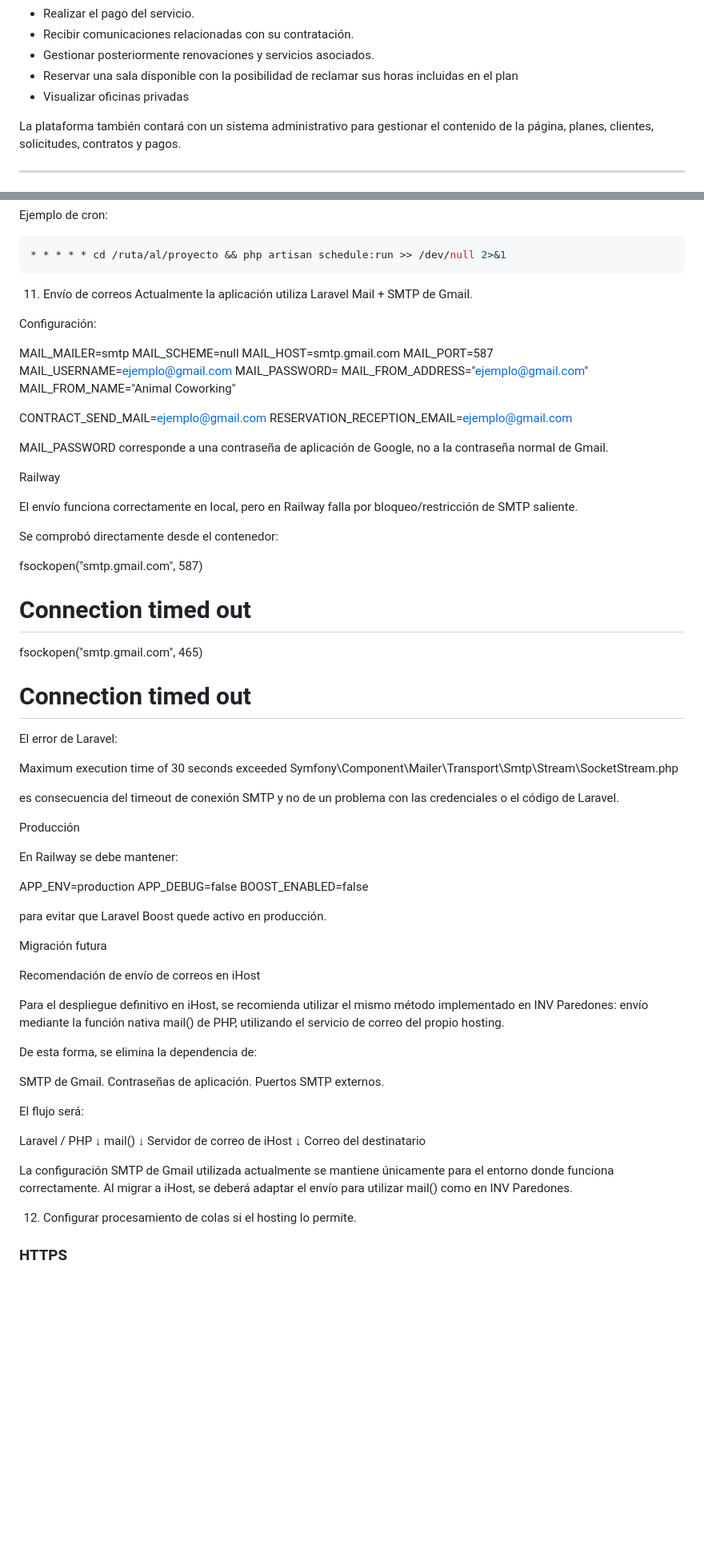
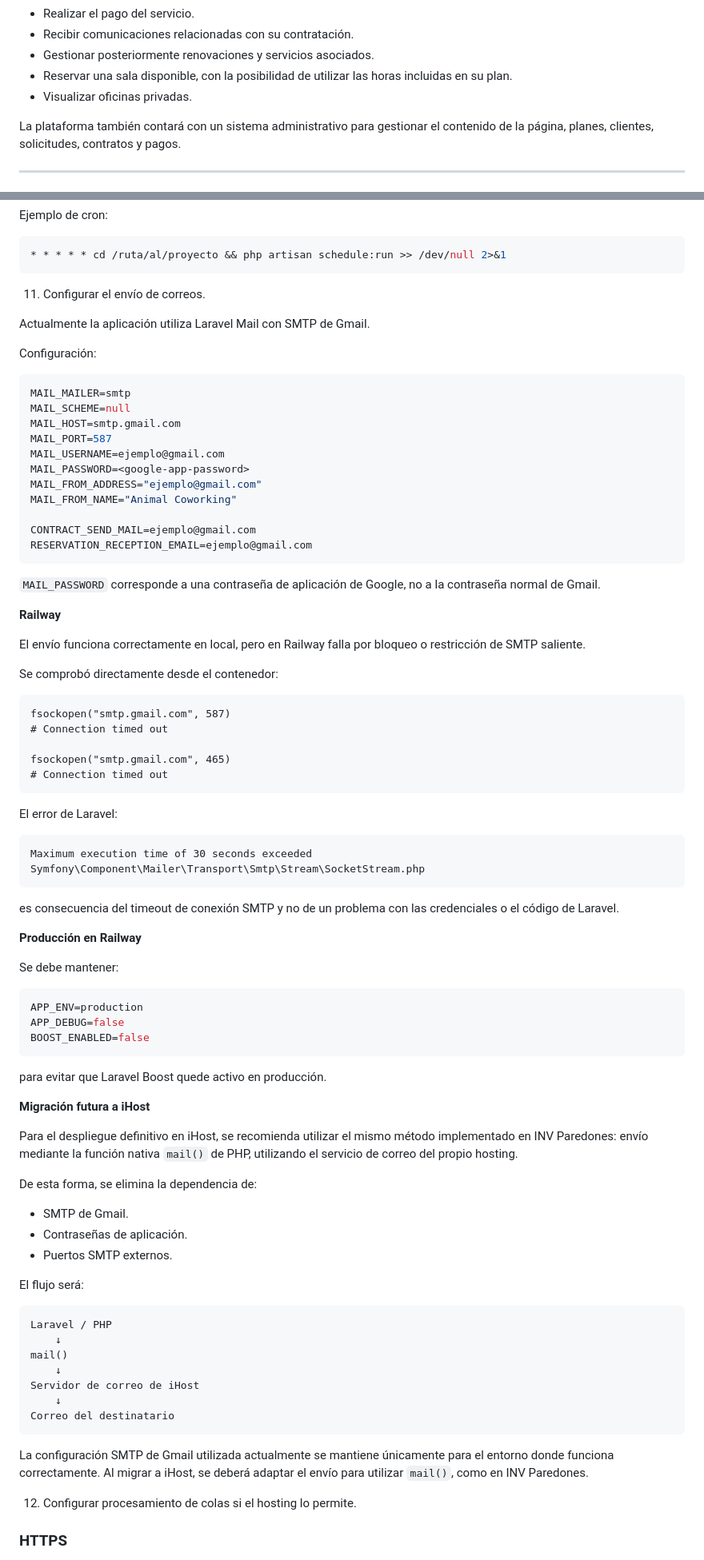
Before and after one commit to Latasoft/animal-cowork, a Markdown page: README.md, 2 parts joined by grey strips. Shown at 80% size. GitHub-like rendering; blank space fills up the shorter version.

Commit message:
docs: corregir formato, diagrama y ortografía del README

````diff
--- a/README.md
+++ b/README.md
@@ -53,8 +58,8 @@ La aplicación permitirá que personas naturales y jurídicas puedan:
 * Realizar el pago del servicio.
 * Recibir comunicaciones relacionadas con su contratación.
 * Gestionar posteriormente renovaciones y servicios asociados.
-* Reservar una sala disponible con la posibilidad de reclamar sus horas incluidas en el plan
-* Visualizar oficinas privadas
+* Reservar una sala disponible, con la posibilidad de utilizar las horas incluidas en su plan.
+* Visualizar oficinas privadas.
 
 La plataforma también contará con un sistema administrativo para gestionar el contenido de la página, planes, clientes, solicitudes, contratos y pagos.
 
@@ -2196,11 +2197,13 @@ Ejemplo de cron:
 ```bash
 * * * * * cd /ruta/al/proyecto && php artisan schedule:run >> /dev/null 2>&1
 ```
-11. Envío de correos
-Actualmente la aplicación utiliza Laravel Mail + SMTP de Gmail.
+11. Configurar el envío de correos.
+
+Actualmente la aplicación utiliza Laravel Mail con SMTP de Gmail.
 
 Configuración:
 
+```env
 MAIL_MAILER=smtp
 MAIL_SCHEME=null
 MAIL_HOST=smtp.gmail.com
@@ -2212,52 +2215,58 @@ MAIL_FROM_NAME="Animal Coworking"
 
 CONTRACT_SEND_MAIL=ejemplo@gmail.com
 RESERVATION_RECEPTION_EMAIL=ejemplo@gmail.com
-
-MAIL_PASSWORD corresponde a una contraseña de aplicación de Google, no a la contraseña normal de Gmail.
-
-Railway
-
-El envío funciona correctamente en local, pero en Railway falla por bloqueo/restricción de SMTP saliente.
+```
+
+`MAIL_PASSWORD` corresponde a una contraseña de aplicación de Google, no a la contraseña normal de Gmail.
+
+**Railway**
+
+El envío funciona correctamente en local, pero en Railway falla por bloqueo o restricción de SMTP saliente.
 
 Se comprobó directamente desde el contenedor:
 
+```text
 fsockopen("smtp.gmail.com", 587)
 # Connection timed out
 
 fsockopen("smtp.gmail.com", 465)
 # Connection timed out
+```
 
 El error de Laravel:
 
+```text
 Maximum execution time of 30 seconds exceeded
 Symfony\Component\Mailer\Transport\Smtp\Stream\SocketStream.php
+```
 
 es consecuencia del timeout de conexión SMTP y no de un problema con las credenciales o el código de Laravel.
 
-Producción
-
-En Railway se debe mantener:
-
+**Producción en Railway**
+
+Se debe mantener:
+
+```env
 APP_ENV=production
 APP_DEBUG=false
 BOOST_ENABLED=false
+```
 
 para evitar que Laravel Boost quede activo en producción.
 
-Migración futura
-
-Recomendación de envío de correos en iHost
-
-Para el despliegue definitivo en iHost, se recomienda utilizar el mismo método implementado en INV Paredones: envío mediante la función nativa mail() de PHP, utilizando el servicio de correo del propio hosting.
+**Migración futura a iHost**
+
+Para el despliegue definitivo en iHost, se recomienda utilizar el mismo método implementado en INV Paredones: envío mediante la función nativa `mail()` de PHP, utilizando el servicio de correo del propio hosting.
 
 De esta forma, se elimina la dependencia de:
 
-SMTP de Gmail.
-Contraseñas de aplicación.
-Puertos SMTP externos.
+* SMTP de Gmail.
+* Contraseñas de aplicación.
+* Puertos SMTP externos.
 
 El flujo será:
 
+```text
 Laravel / PHP
     ↓
 mail()
@@ -2265,8 +2274,9 @@ mail()
 Servidor de correo de iHost
     ↓
 Correo del destinatario
-
-La configuración SMTP de Gmail utilizada actualmente se mantiene únicamente para el entorno donde funciona correctamente. Al migrar a iHost, se deberá adaptar el envío para utilizar mail() como en INV Paredones.
+```
+
+La configuración SMTP de Gmail utilizada actualmente se mantiene únicamente para el entorno donde funciona correctamente. Al migrar a iHost, se deberá adaptar el envío para utilizar `mail()`, como en INV Paredones.
 
 12. Configurar procesamiento de colas si el hosting lo permite.
 
````
Also changed, not shown: other parts of README.md (+96 -95 lines).
